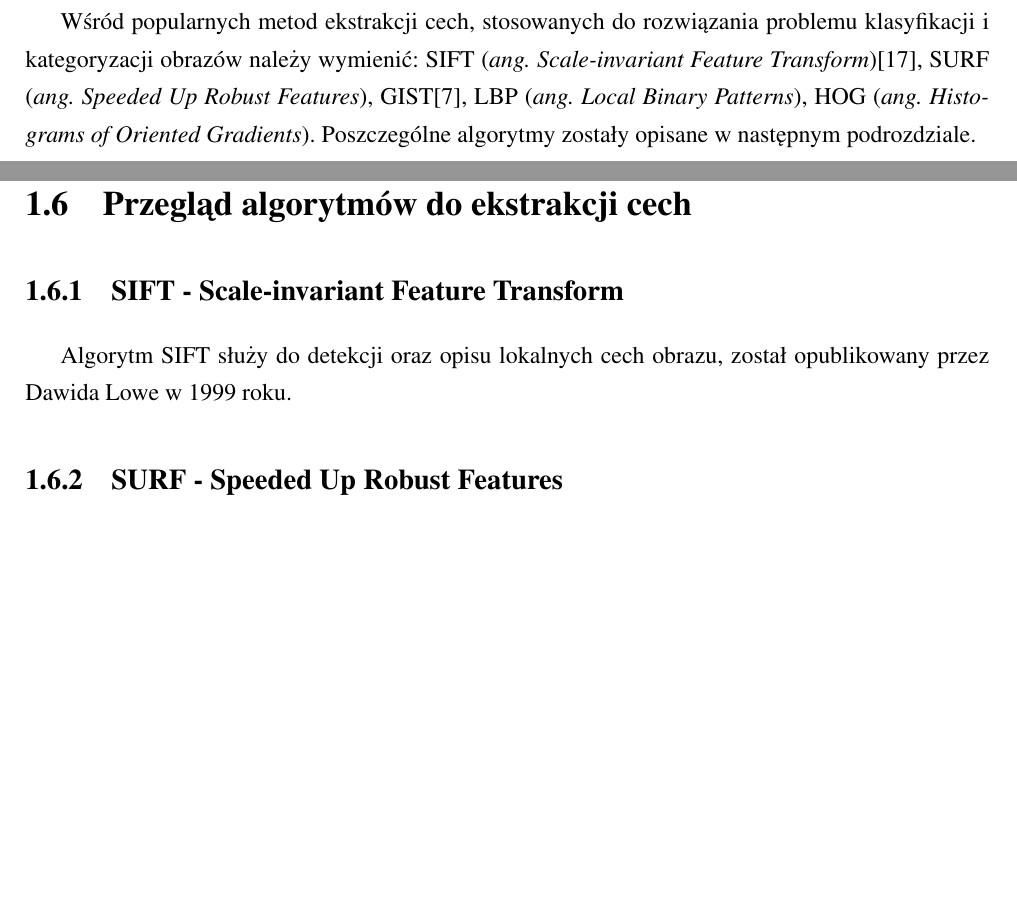
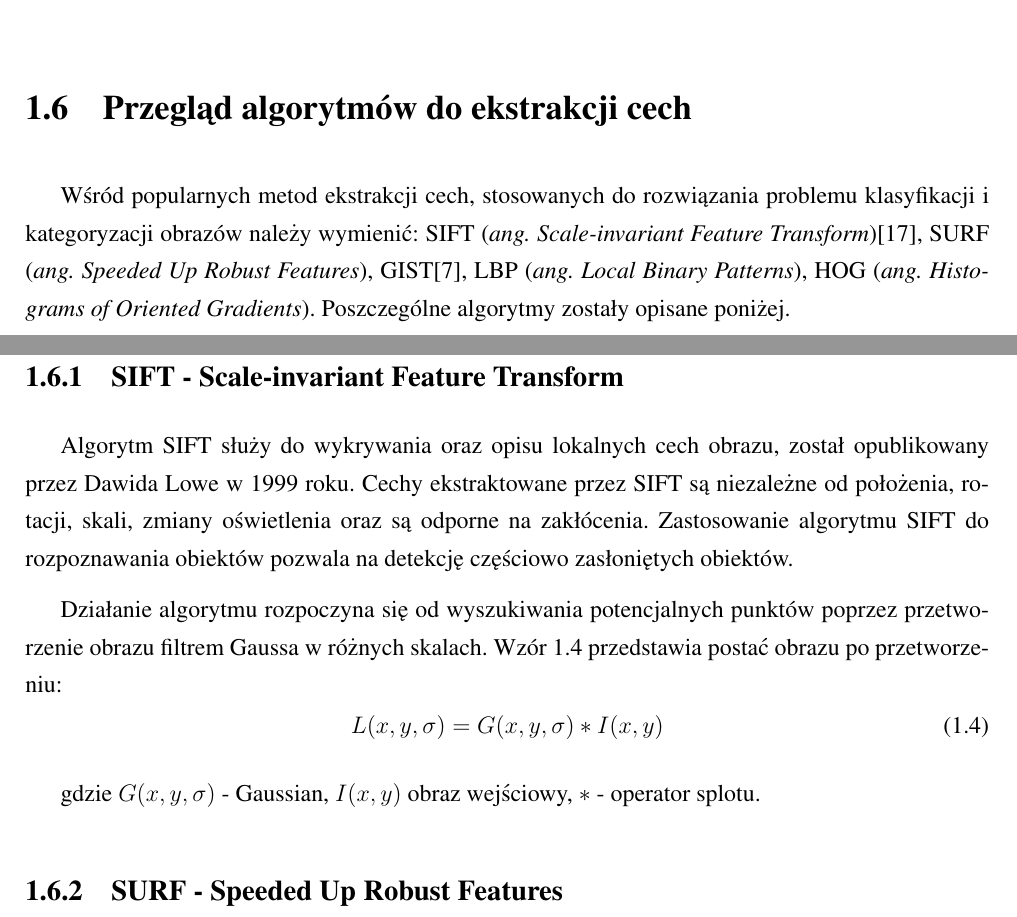
Before and after one commit to michalcichon/praca-magisterska, a LaTeX thesis (praca_magisterska.tex, which reads 01_podstawy_teoretyczne.tex): two parts of pages 17 and 18 of 31, joined at a grey line, cut so that both start at the same text, the shorter picture padded with empty space. Compiled offline with pdfLaTeX.

Commit message:
Ekstrakcja - SIFT

```diff
--- a/01_podstawy_teoretyczne.tex
+++ b/01_podstawy_teoretyczne.tex
@@ -112,13 +110,25 @@ Obrazy w formie map bitowych reprezentowane są w pamięci komputera w postaci m
 
 Można wyróżnić wiele cech używanych w procesach przetwarzania obrazów, np. rozkład kolorów w formie histogramu, obecność niektórych elementów lub kształtów, liczba występowania podobnych obiektów, wielkość kształtów, morfologia, tekstura.
 
-Wśród popularnych metod ekstrakcji cech, stosowanych do rozwiązania problemu klasyfikacji i kategoryzacji obrazów należy wymienić: SIFT (\emph{ang. Scale-invariant Feature Transform})\cite{SIFT99}, SURF (\emph{ang. Speeded Up Robust Features}), GIST\cite{GIST09}, LBP (\emph{ang. Local Binary Patterns}), HOG (\emph{ang. Histograms of Oriented Gradients}). Poszczególne algorytmy zostały opisane w następnym podrozdziale.
+\section{Przegląd algorytmów do ekstrakcji cech}
 
-\section{Przegląd algorytmów do ekstrakcji cech}
+Wśród popularnych metod ekstrakcji cech, stosowanych do rozwiązania problemu klasyfikacji i kategoryzacji obrazów należy wymienić: SIFT (\emph{ang. Scale-invariant Feature Transform})\cite{SIFT99}, SURF (\emph{ang. Speeded Up Robust Features}), GIST\cite{GIST09}, LBP (\emph{ang. Local Binary Patterns}), HOG (\emph{ang. Histograms of Oriented Gradients}). Poszczególne algorytmy zostały opisane poniżej.
 
 \subsection{SIFT - Scale-invariant Feature Transform}
 
-Algorytm SIFT służy do detekcji oraz opisu lokalnych cech obrazu, został opublikowany przez Dawida Lowe w 1999 roku.
+Algorytm SIFT służy do wykrywania oraz opisu lokalnych cech obrazu, został opublikowany przez Dawida Lowe w 1999 roku. Cechy ekstraktowane przez SIFT są niezależne od położenia, rotacji, skali, zmiany oświetlenia oraz są odporne na zakłócenia. Zastosowanie algorytmu SIFT do rozpoznawania obiektów pozwala na detekcję częściowo zasłoniętych obiektów.
+
+Działanie algorytmu rozpoczyna się od wyszukiwania potencjalnych punktów poprzez przetworzenie obrazu filtrem Gaussa w różnych skalach. Wzór \ref{sift_scale_space} przedstawia postać obrazu po przetworzeniu:
+\begin{equation}
+\label{sift_scale_space}
+L(x, y, \sigma) = G(x, y, \sigma) \ast I(x, y)
+\end{equation}
+
+gdzie $G(x, y, \sigma)$ - Gaussian, $I(x, y)$ obraz wejściowy, $\ast$ - operator splotu.
+
+
+
+%ekstrakcję punktów kluczowych, które są niezależne od skali. Umożliwia to
 
 
 \subsection{SURF - Speeded Up Robust Features}
```
Also changed, not shown: 01_podstawy_teoretyczne.tex (2 more changed lines).
